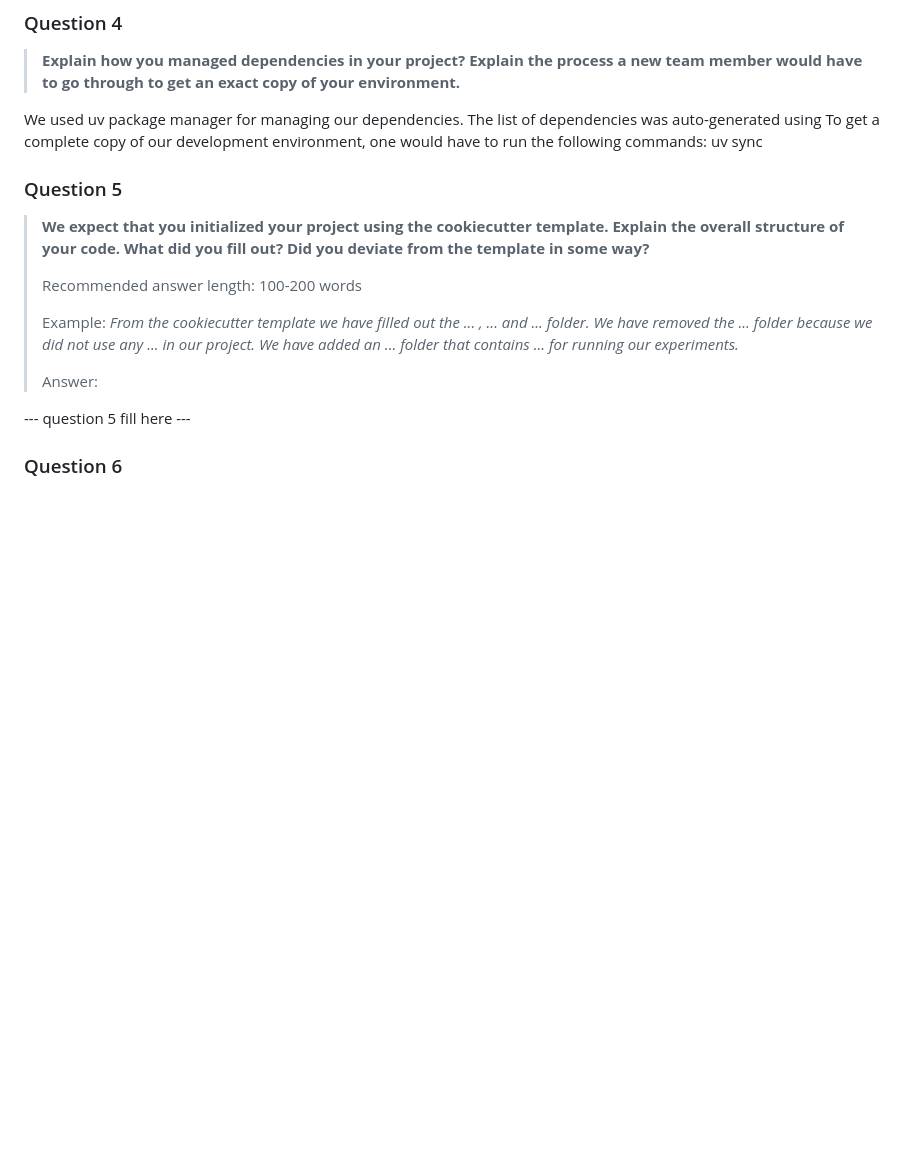
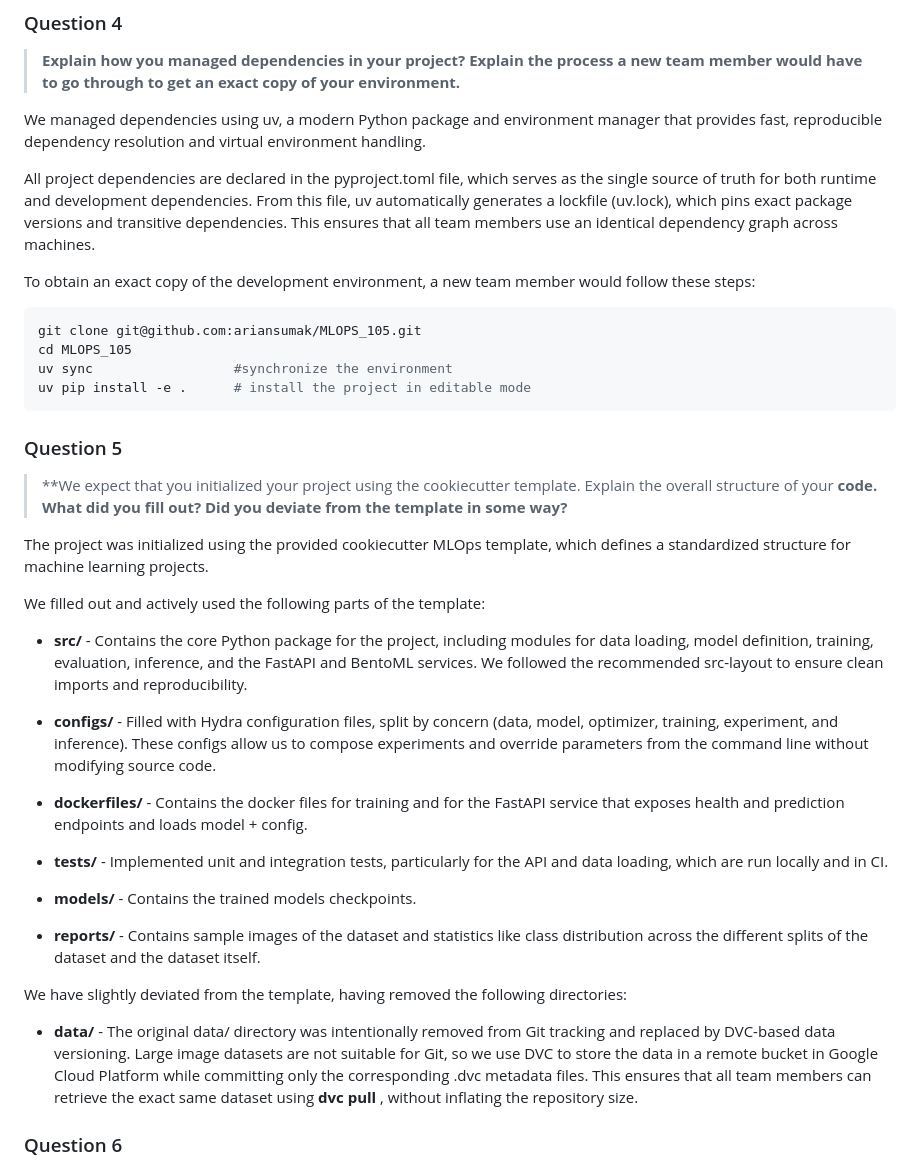
Before and after one commit to ariansumak/MLOPS_105, a Markdown page: REPORT_CHECKLIST.md, the part around one of its changes. Rendered like a GitHub page; blank space fills up the shorter version.

````diff
--- a/REPORT_CHECKLIST.md
+++ b/REPORT_CHECKLIST.md
@@ -152,24 +152,42 @@ s252552, s253819, s253470, s254629
 > **Explain how you managed dependencies in your project? Explain the process a new team member would have to go**
 > **through to get an exact copy of your environment.**
 
-We used uv package manager for managing our dependencies. The list of dependencies was auto-generated using
-To get a complete copy of our development environment, one would have to run the following commands: uv sync
+We managed dependencies using uv, a modern Python package and environment manager that provides fast, reproducible dependency resolution and virtual environment handling.
+
+All project dependencies are declared in the pyproject.toml file, which serves as the single source of truth for both runtime and development dependencies. From this file, uv automatically generates a lockfile (uv.lock), which pins exact package versions and transitive dependencies. This ensures that all team members use an identical dependency graph across machines.
+
+To obtain an exact copy of the development environment, a new team member would follow these steps:
+
+```bash
+git clone git@github.com:ariansumak/MLOPS_105.git
+cd MLOPS_105
+uv sync                  #synchronize the environment
+uv pip install -e .      # install the project in editable mode
+```
 
 ### Question 5
 
-> **We expect that you initialized your project using the cookiecutter template. Explain the overall structure of your**
-> **code. What did you fill out? Did you deviate from the template in some way?**
->
-> Recommended answer length: 100-200 words
->
-> Example:
-> *From the cookiecutter template we have filled out the ... , ... and ... folder. We have removed the ... folder*
-> *because we did not use any ... in our project. We have added an ... folder that contains ... for running our*
-> *experiments.*
->
-> Answer:
+> **We expect that you initialized your project using the cookiecutter template. Explain the overall structure of your **code. What did you fill out? Did you deviate from the template in some way?**
 
---- question 5 fill here ---
+The project was initialized using the provided cookiecutter MLOps template, which defines a standardized structure for machine learning projects.
+
+We filled out and actively used the following parts of the template:
+
+* **src/** - Contains the core Python package for the project, including modules for data loading, model definition, training, evaluation, inference, and the FastAPI and BentoML services. We followed the recommended src-layout to ensure clean imports and reproducibility.
+
+* **configs/** - Filled with Hydra configuration files, split by concern (data, model, optimizer, training, experiment, and inference). These configs allow us to compose experiments and override parameters from the command line without modifying source code.
+
+* **dockerfiles/** - Contains the docker files for training and for the FastAPI service that exposes health and prediction endpoints and loads model + config.
+
+* **tests/** - Implemented unit and integration tests, particularly for the API and data loading, which are run locally and in CI.
+
+* **models/** - Contains the trained models checkpoints.
+
+* **reports/** - Contains sample images of the dataset and statistics like class distribution across the different splits of the dataset and the dataset itself.
+
+We have slightly deviated from the template, having removed the following directories:
+
+* **data/** - The original data/ directory was intentionally removed from Git tracking and replaced by DVC-based data versioning. Large image datasets are not suitable for Git, so we use DVC to store the data in a remote bucket in  Google Cloud Platform while committing only the corresponding .dvc metadata files. This ensures that all team members can retrieve the exact same dataset using **dvc pull**  , without inflating the repository size.
 
 ### Question 6
 
````
Also changed, not shown: other parts of REPORT_CHECKLIST.md (+22 -37 lines).
